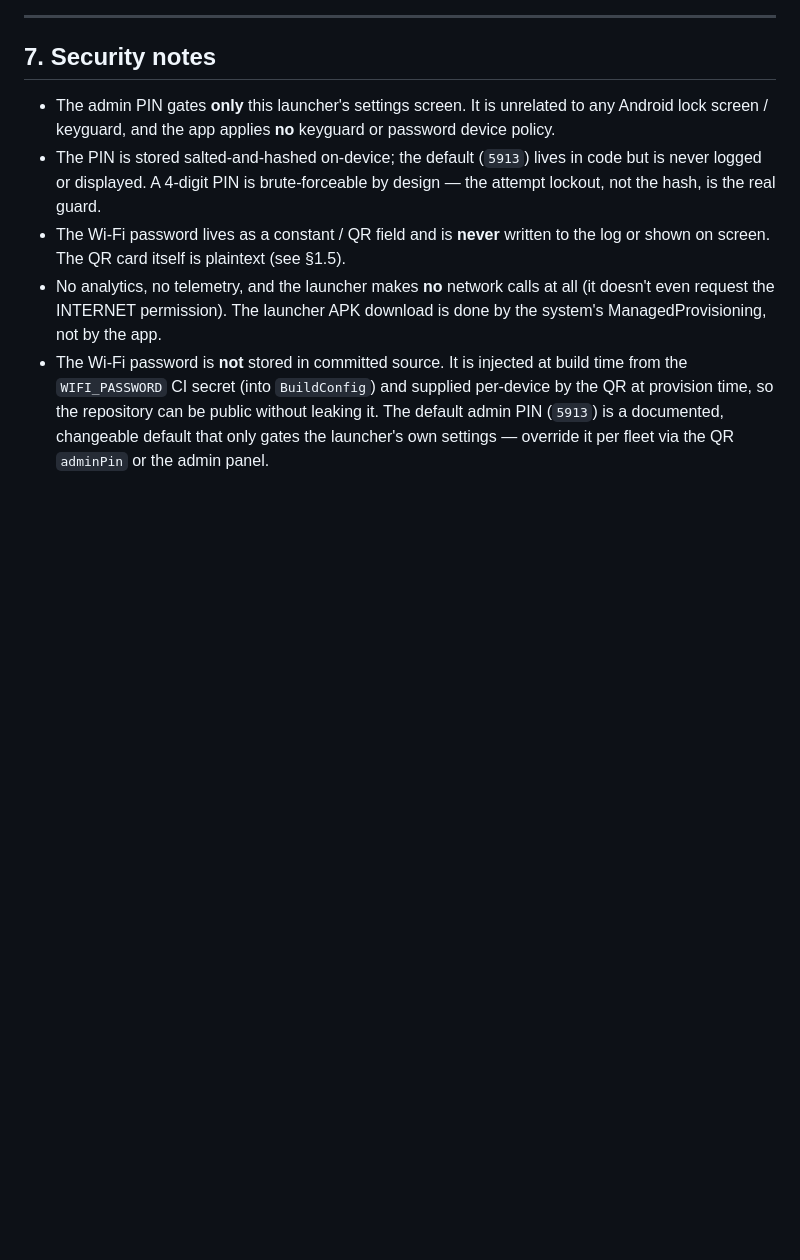
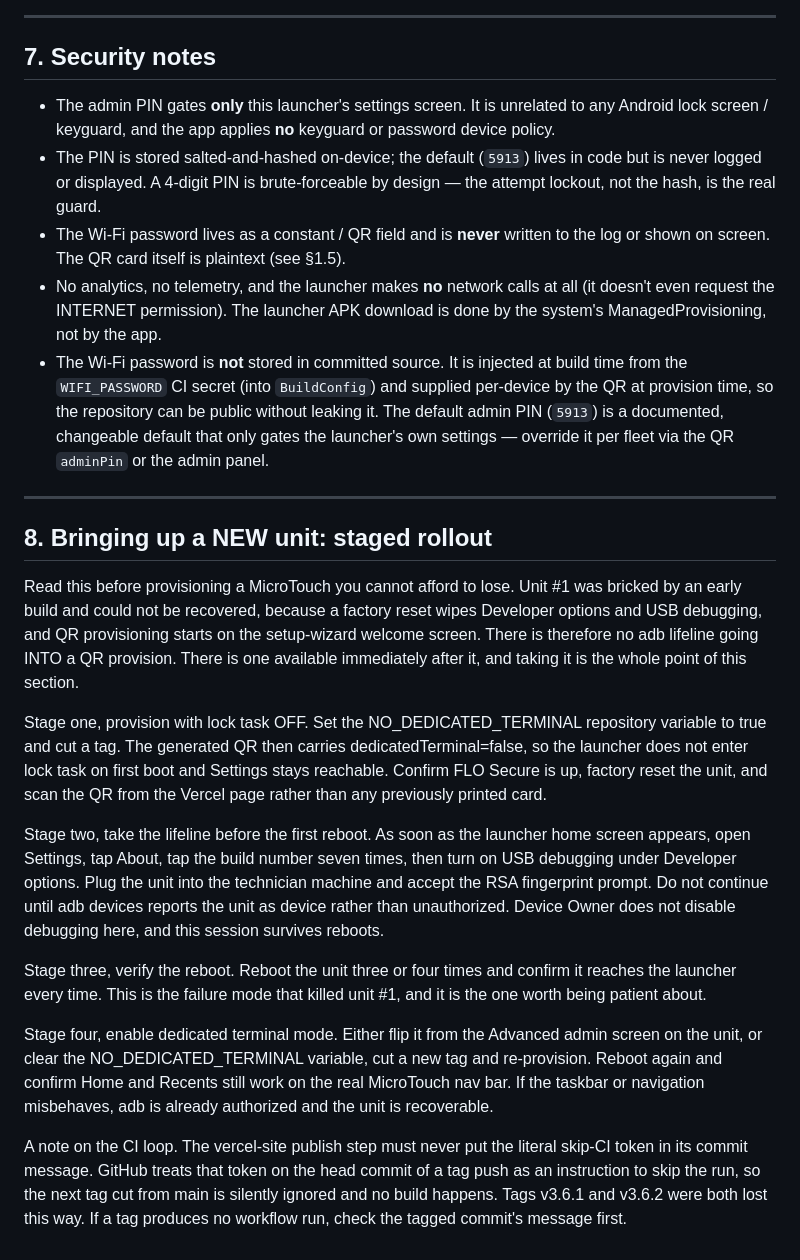
Before and after one commit to tdogcars/v3poslauncher, a Markdown page: PROVISIONING.md, the part around the change. Drawn GitHub-style; blank space fills up the shorter version.

Commit message:
Document staged rollout process for new units
Added detailed instructions for staged rollout of new units, emphasizing the importance of each stage and potential pitfalls.

```diff
--- a/PROVISIONING.md
+++ b/PROVISIONING.md
@@ -310,3 +310,19 @@ Real-world variations, not hypotheticals:
   time, so the repository can be public without leaking it. The default admin PIN (`5913`) is a
   documented, changeable default that only gates the launcher's own settings — override it per
   fleet via the QR `adminPin` or the admin panel.
+
+---
+
+## 8. Bringing up a NEW unit: staged rollout
+
+Read this before provisioning a MicroTouch you cannot afford to lose. Unit #1 was bricked by an early build and could not be recovered, because a factory reset wipes Developer options and USB debugging, and QR provisioning starts on the setup-wizard welcome screen. There is therefore no adb lifeline going INTO a QR provision. There is one available immediately after it, and taking it is the whole point of this section.
+
+Stage one, provision with lock task OFF. Set the NO_DEDICATED_TERMINAL repository variable to true and cut a tag. The generated QR then carries dedicatedTerminal=false, so the launcher does not enter lock task on first boot and Settings stays reachable. Confirm FLO Secure is up, factory reset the unit, and scan the QR from the Vercel page rather than any previously printed card.
+
+Stage two, take the lifeline before the first reboot. As soon as the launcher home screen appears, open Settings, tap About, tap the build number seven times, then turn on USB debugging under Developer options. Plug the unit into the technician machine and accept the RSA fingerprint prompt. Do not continue until adb devices reports the unit as device rather than unauthorized. Device Owner does not disable debugging here, and this session survives reboots.
+
+Stage three, verify the reboot. Reboot the unit three or four times and confirm it reaches the launcher every time. This is the failure mode that killed unit #1, and it is the one worth being patient about.
+
+Stage four, enable dedicated terminal mode. Either flip it from the Advanced admin screen on the unit, or clear the NO_DEDICATED_TERMINAL variable, cut a new tag and re-provision. Reboot again and confirm Home and Recents still work on the real MicroTouch nav bar. If the taskbar or navigation misbehaves, adb is already authorized and the unit is recoverable.
+
+A note on the CI loop. The vercel-site publish step must never put the literal skip-CI token in its commit message. GitHub treats that token on the head commit of a tag push as an instruction to skip the run, so the next tag cut from main is silently ignored and no build happens. Tags v3.6.1 and v3.6.2 were both lost this way. If a tag produces no workflow run, check the tagged commit's message first.
```
